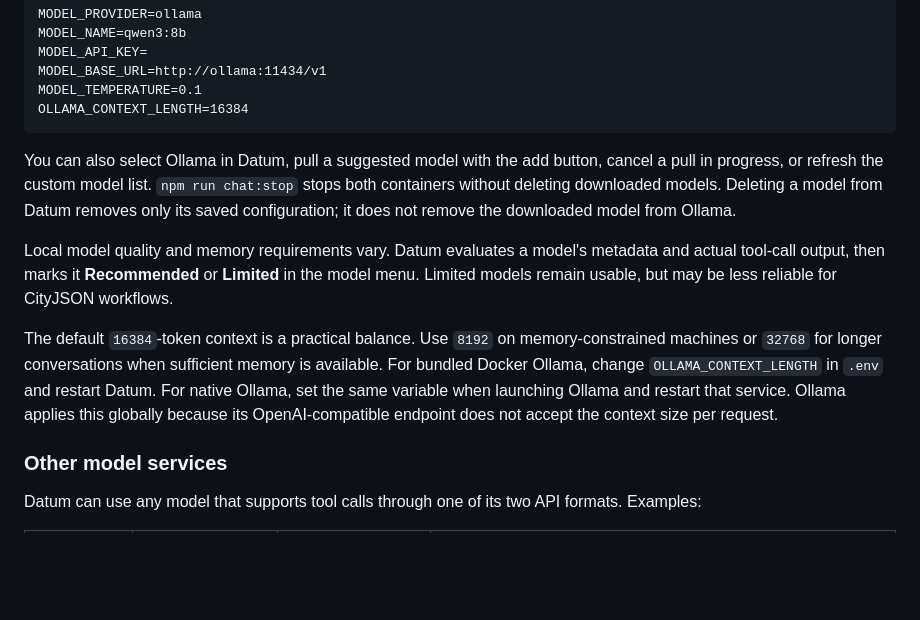
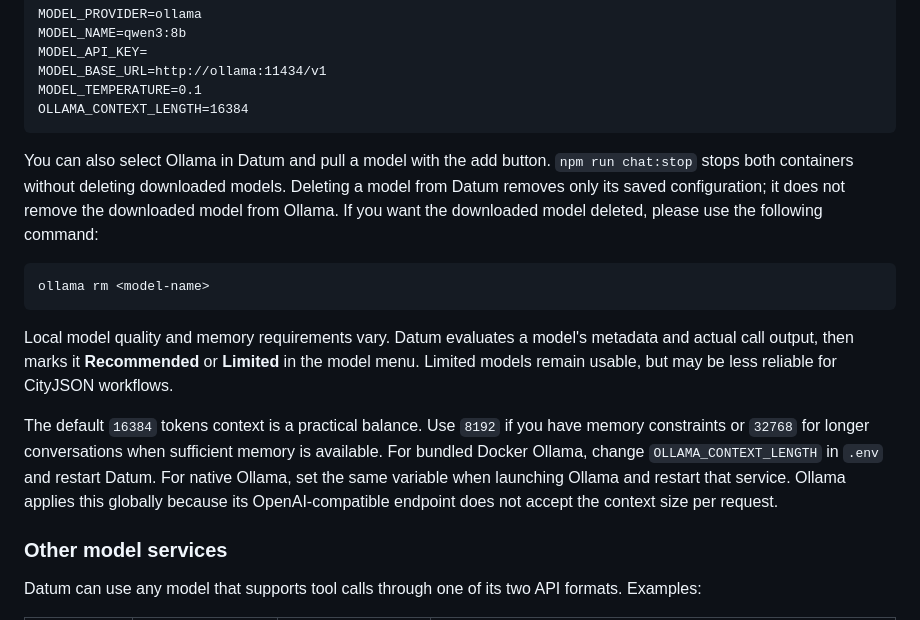
Before and after one commit to Yarroudh/cityjson-mcp, a Markdown page: README.md, the part around the change. Drawn GitHub-style; blank space fills up the shorter version.

Commit message:
Update README with model deletion command and clarifications
Added command to delete downloaded models and clarified model evaluation criteria.

````diff
--- a/README.md
+++ b/README.md
@@ -117,11 +117,15 @@ MODEL_TEMPERATURE=0.1
 OLLAMA_CONTEXT_LENGTH=16384
 ```
 
-You can also select Ollama in Datum, pull a suggested model with the add button, cancel a pull in progress, or refresh the custom model list. `npm run chat:stop` stops both containers without deleting downloaded models. Deleting a model from Datum removes only its saved configuration; it does not remove the downloaded model from Ollama.
+You can also select Ollama in Datum and pull a model with the add button. `npm run chat:stop` stops both containers without deleting downloaded models. Deleting a model from Datum removes only its saved configuration; it does not remove the downloaded model from Ollama. If you want the downloaded model deleted, please use the following command:
 
-Local model quality and memory requirements vary. Datum evaluates a model's metadata and actual tool-call output, then marks it **Recommended** or **Limited** in the model menu. Limited models remain usable, but may be less reliable for CityJSON workflows.
+```bash
+ollama rm <model-name>
+```
 
-The default `16384`-token context is a practical balance. Use `8192` on memory-constrained machines or `32768` for longer conversations when sufficient memory is available. For bundled Docker Ollama, change `OLLAMA_CONTEXT_LENGTH` in `.env` and restart Datum. For native Ollama, set the same variable when launching Ollama and restart that service. Ollama applies this globally because its OpenAI-compatible endpoint does not accept the context size per request.
+Local model quality and memory requirements vary. Datum evaluates a model's metadata and actual call output, then marks it **Recommended** or **Limited** in the model menu. Limited models remain usable, but may be less reliable for CityJSON workflows.
+
+The default `16384` tokens context is a practical balance. Use `8192` if you have memory constraints or `32768` for longer conversations when sufficient memory is available. For bundled Docker Ollama, change `OLLAMA_CONTEXT_LENGTH` in `.env` and restart Datum. For native Ollama, set the same variable when launching Ollama and restart that service. Ollama applies this globally because its OpenAI-compatible endpoint does not accept the context size per request.
 
 ### Other model services
 
````
